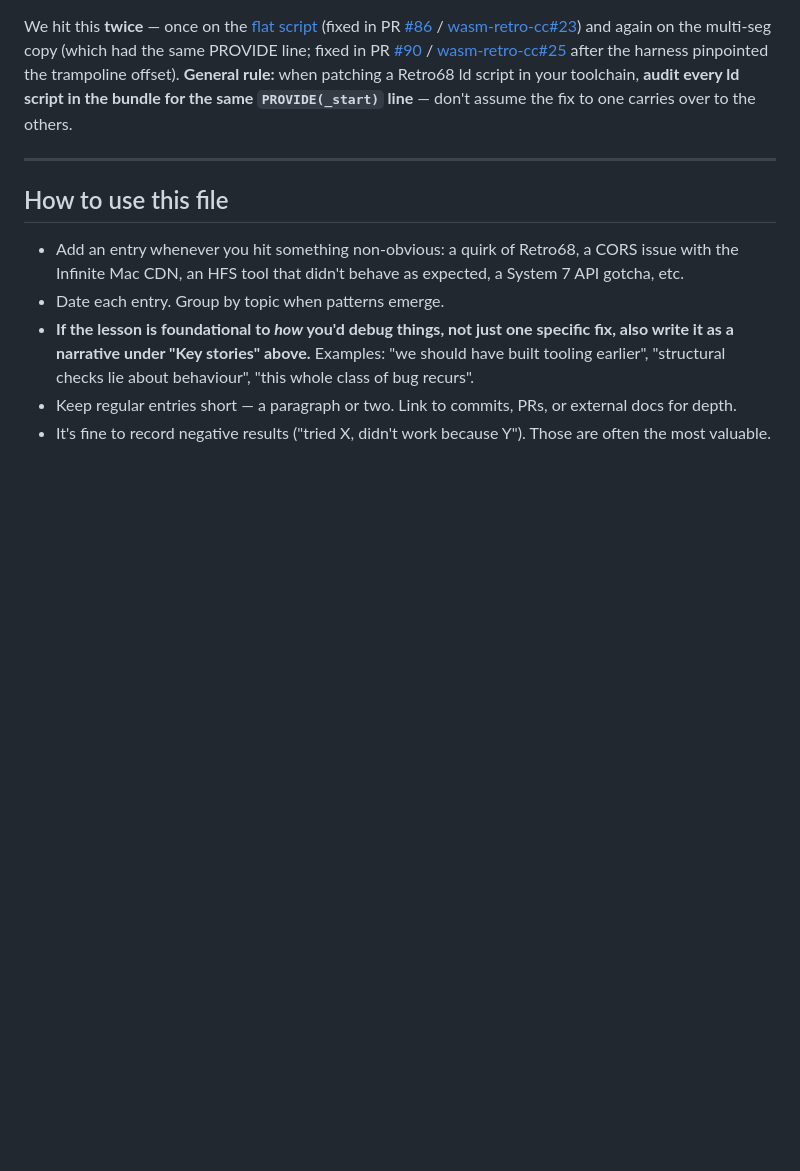
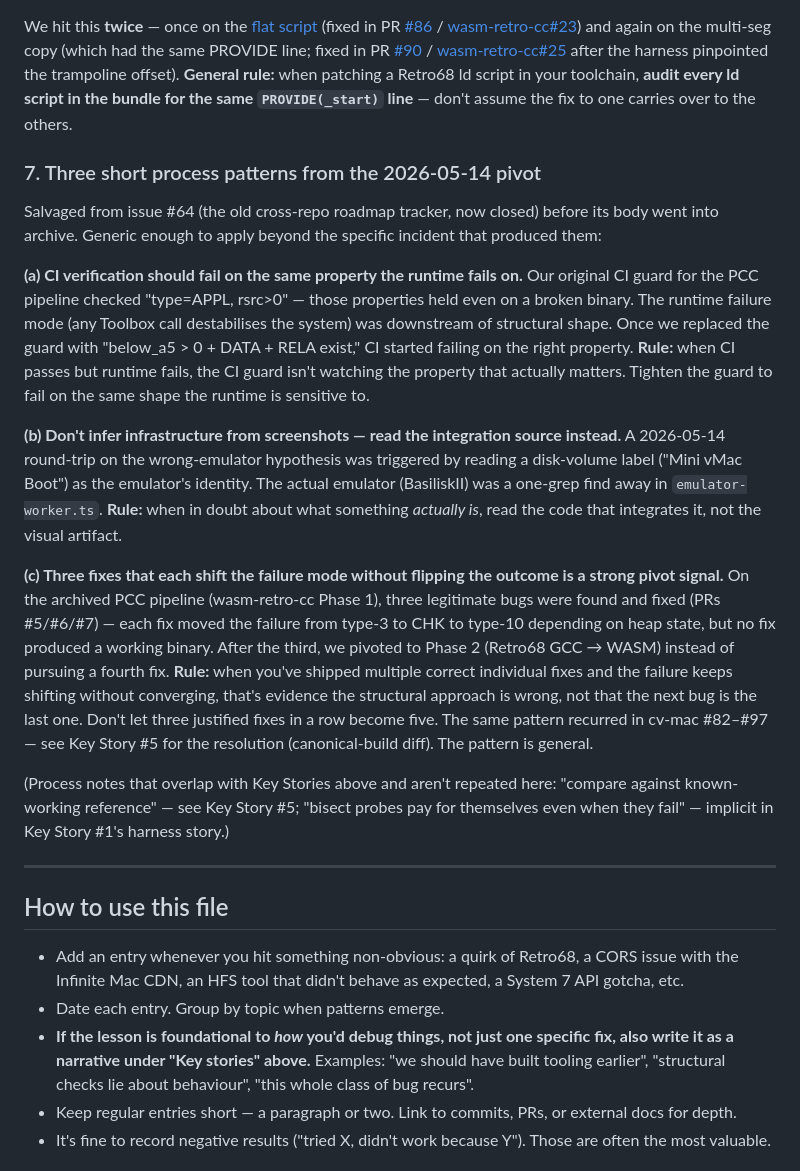
Before and after one commit to khawkins98/classic-vibe-mac, a Markdown page: LEARNINGS.md, the part around the change. Rendered like a GitHub page; blank space fills up the shorter version.

Commit message:
docs: extract three process patterns from issue #64 before closing (#102)
Issue #64 (the old cross-repo roadmap source-of-truth) is being closed
in favour of #100 (Beyond Hello roadmap) + #98 (PowerPC backlog).
Most of its content is either historical (decision log entries
2026-05-14 (a)-(e), preserved on the closed issue itself) or
duplicated elsewhere (cross-repo pointers now in both READMEs).

Three of its 'process notes' are short, generic, repeatable
principles that aren't captured anywhere else and would be lost in
a closed issue body. Salvaging into LEARNINGS Key Story #7:

(a) CI verification should fail on the same property the runtime
    fails on. When CI passes but runtime fails, tighten the guard.
(b) Don't infer infrastructure from screenshots — read the
    integration source instead.
(c) Three fixes that each shift the failure mode without flipping
    the outcome is a strong pivot signal.

Process notes that overlap with existing Key Stories ('compare
against known-working reference', 'bisect probes pay for themselves
even when they fail') aren't repeated here — they're already
covered by Key Stories #5 and #1 respectively.

After this commit, #64 can close cleanly with all genuinely
re-useable content preserved.

Co-authored-by: Ken Hawkins <khawkins98@gmail.com>

```diff
--- a/LEARNINGS.md
+++ b/LEARNINGS.md
@@ -112,6 +112,20 @@ after the harness pinpointed the trampoline offset). **General rule:**
 when patching a Retro68 ld script in your toolchain, **audit every ld
 script in the bundle for the same `PROVIDE(_start)` line** — don't
 assume the fix to one carries over to the others.
+
+### 7. Three short process patterns from the 2026-05-14 pivot
+
+Salvaged from issue #64 (the old cross-repo roadmap tracker, now
+closed) before its body went into archive. Generic enough to apply
+beyond the specific incident that produced them:
+
+**(a) CI verification should fail on the same property the runtime fails on.** Our original CI guard for the PCC pipeline checked "type=APPL, rsrc>0" — those properties held even on a broken binary. The runtime failure mode (any Toolbox call destabilises the system) was downstream of structural shape. Once we replaced the guard with "below_a5 > 0 + DATA + RELA exist," CI started failing on the right property. **Rule:** when CI passes but runtime fails, the CI guard isn't watching the property that actually matters. Tighten the guard to fail on the same shape the runtime is sensitive to.
+
+**(b) Don't infer infrastructure from screenshots — read the integration source instead.** A 2026-05-14 round-trip on the wrong-emulator hypothesis was triggered by reading a disk-volume label ("Mini vMac Boot") as the emulator's identity. The actual emulator (BasiliskII) was a one-grep find away in `emulator-worker.ts`. **Rule:** when in doubt about what something *actually is*, read the code that integrates it, not the visual artifact.
+
+**(c) Three fixes that each shift the failure mode without flipping the outcome is a strong pivot signal.** On the archived PCC pipeline (wasm-retro-cc Phase 1), three legitimate bugs were found and fixed (PRs #5/#6/#7) — each fix moved the failure from type-3 to CHK to type-10 depending on heap state, but no fix produced a working binary. After the third, we pivoted to Phase 2 (Retro68 GCC → WASM) instead of pursuing a fourth fix. **Rule:** when you've shipped multiple correct individual fixes and the failure keeps shifting without converging, that's evidence the structural approach is wrong, not that the next bug is the last one. Don't let three justified fixes in a row become five. The same pattern recurred in cv-mac #82–#97 — see Key Story #5 for the resolution (canonical-build diff). The pattern is general.
+
+(Process notes that overlap with Key Stories above and aren't repeated here: "compare against known-working reference" — see Key Story #5; "bisect probes pay for themselves even when they fail" — implicit in Key Story #1's harness story.)
 
 ---
 
```
